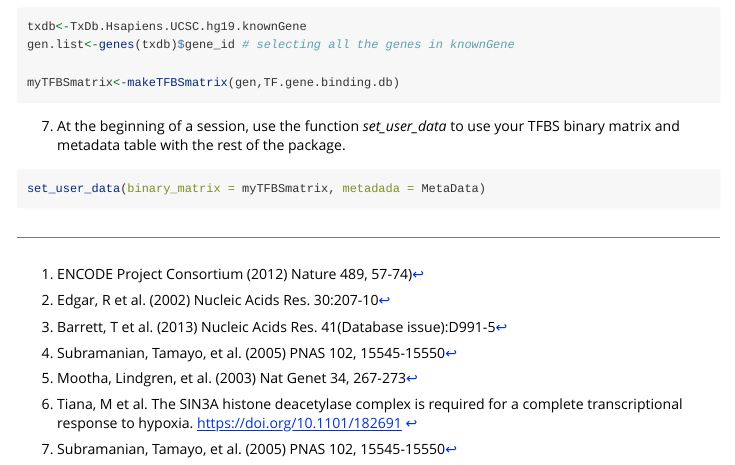
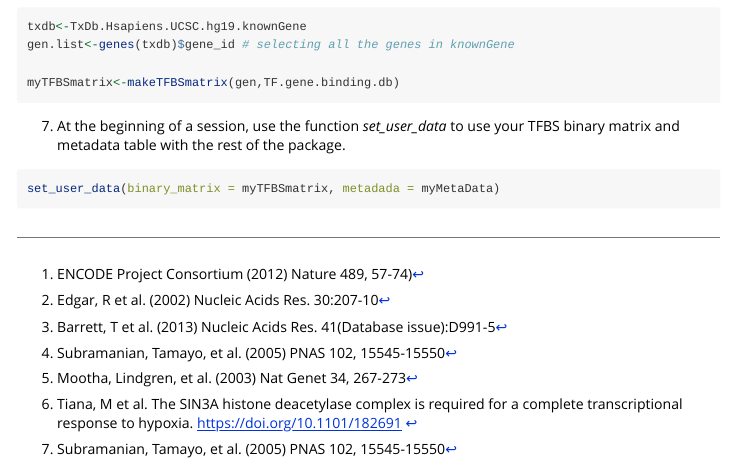
Before and after one commit to LauraPS1/TFEA.ChIP_downloads, an R Markdown document (Vignette.Rmd): the page in a window 1100 px wide, from 6890 px down. Rendered offline with R 4.5, knitr and Pandoc, with nearby package versions; some code elsewhere in the file could not run offline; long lines of code are wrapped.

Commit message:
Update Vignette.Rmd

````diff
--- a/Vignette.Rmd
+++ b/Vignette.Rmd
@@ -333,5 +333,5 @@ myTFBSmatrix<-makeTFBSmatrix(gen,TF.gene.binding.db)
 7. At the beginning of a session, use the function *set_user_data* to use your TFBS binary matrix and metadata table with the rest of the package.
 
 ```{r eval=FALSE,echo=TRUE}
-set_user_data(binary_matrix = myTFBSmatrix, metadada = MetaData)
+set_user_data(binary_matrix = myTFBSmatrix, metadada = myMetaData)
 ```
````
